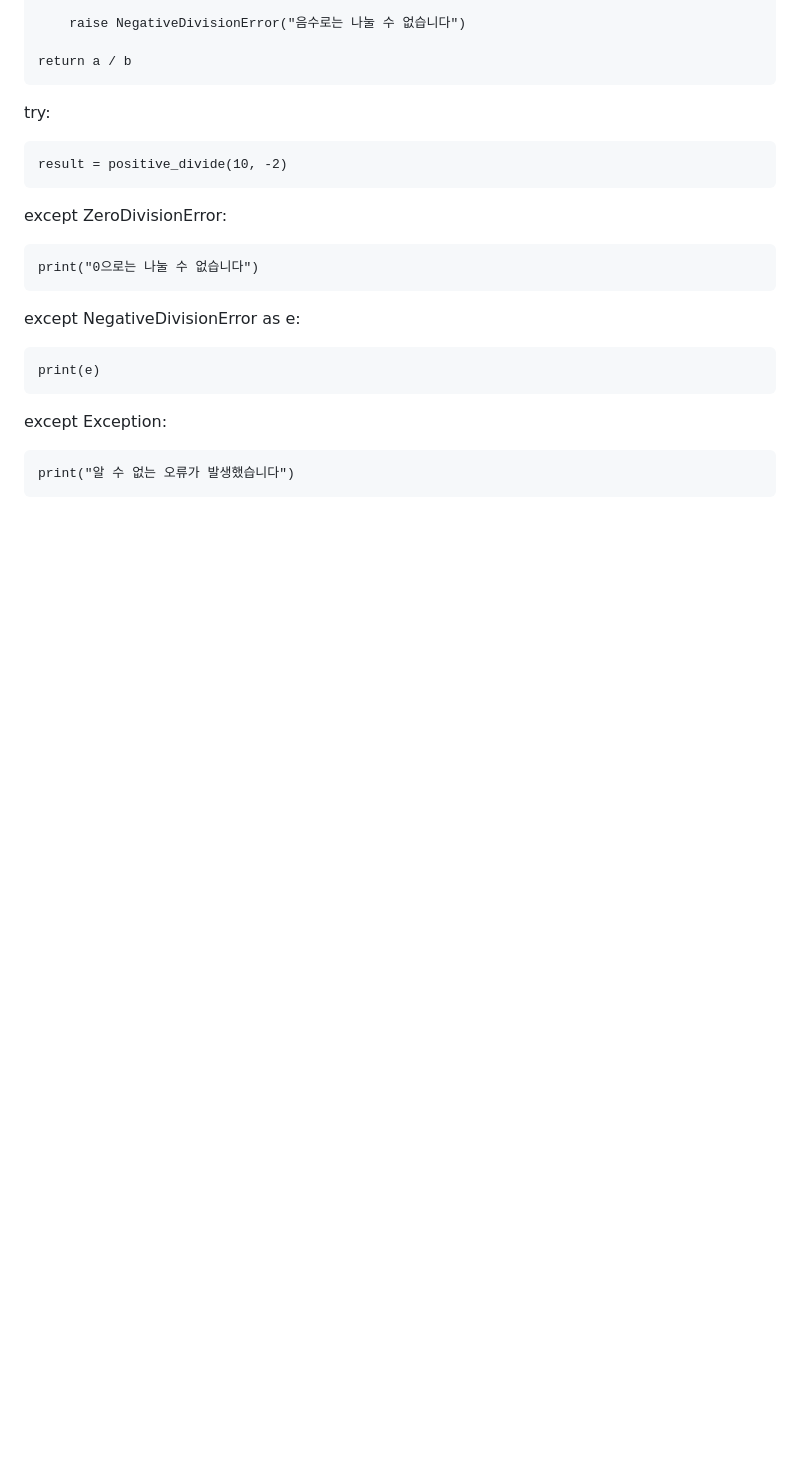
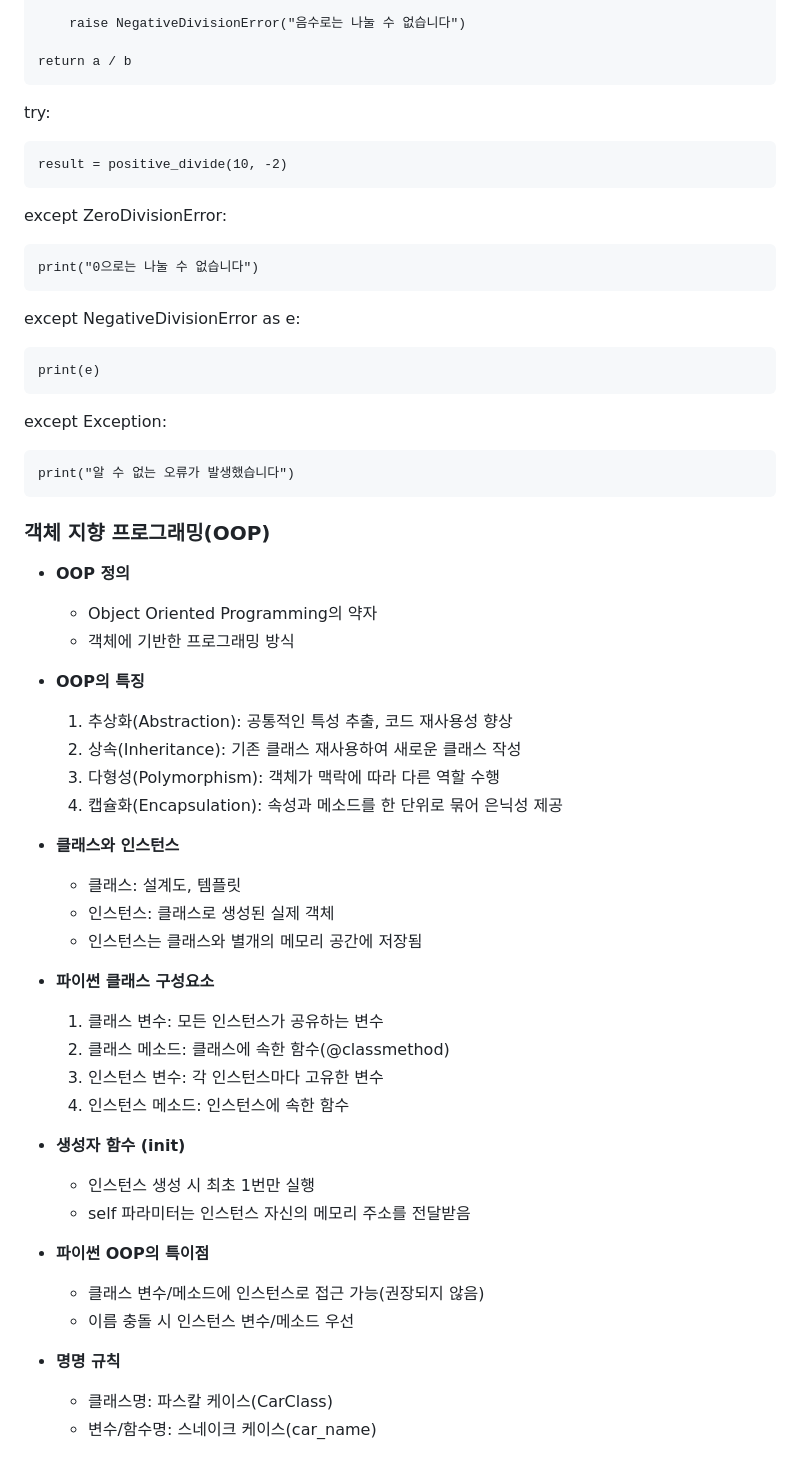
Before and after one commit to dankim9215-debug/woorifisa06, a Markdown page: 2026.01.08.md, the part around the change. GitHub-like rendering; blank space fills up the shorter version.

Commit message:
vault backup: 2026-01-08 17:34:46

```diff
--- a/2026.01.08.md
+++ b/2026.01.08.md
@@ -405,3 +405,39 @@ except NegativeDivisionError as e:
 except Exception:
 
     print("알 수 없는 오류가 발생했습니다")
+
+### 객체 지향 프로그래밍(OOP)
+
+- **OOP 정의**
+
+    - Object Oriented Programming의 약자
+    - 객체에 기반한 프로그래밍 방식
+- **OOP의 특징**
+
+    1. 추상화(Abstraction): 공통적인 특성 추출, 코드 재사용성 향상
+    2. 상속(Inheritance): 기존 클래스 재사용하여 새로운 클래스 작성
+    3. 다형성(Polymorphism): 객체가 맥락에 따라 다른 역할 수행
+    4. 캡슐화(Encapsulation): 속성과 메소드를 한 단위로 묶어 은닉성 제공
+- **클래스와 인스턴스**
+
+    - 클래스: 설계도, 템플릿
+    - 인스턴스: 클래스로 생성된 실제 객체
+    - 인스턴스는 클래스와 별개의 메모리 공간에 저장됨
+- **파이썬 클래스 구성요소**
+
+    1. 클래스 변수: 모든 인스턴스가 공유하는 변수
+    2. 클래스 메소드: 클래스에 속한 함수(@classmethod)
+    3. 인스턴스 변수: 각 인스턴스마다 고유한 변수
+    4. 인스턴스 메소드: 인스턴스에 속한 함수
+- **생성자 함수 (**init**)**
+
+    - 인스턴스 생성 시 최초 1번만 실행
+    - self 파라미터는 인스턴스 자신의 메모리 주소를 전달받음
+- **파이썬 OOP의 특이점**
+
+    - 클래스 변수/메소드에 인스턴스로 접근 가능(권장되지 않음)
+    - 이름 충돌 시 인스턴스 변수/메소드 우선
+- **명명 규칙**
+
+    - 클래스명: 파스칼 케이스(CarClass)
+    - 변수/함수명: 스네이크 케이스(car_name)
```
